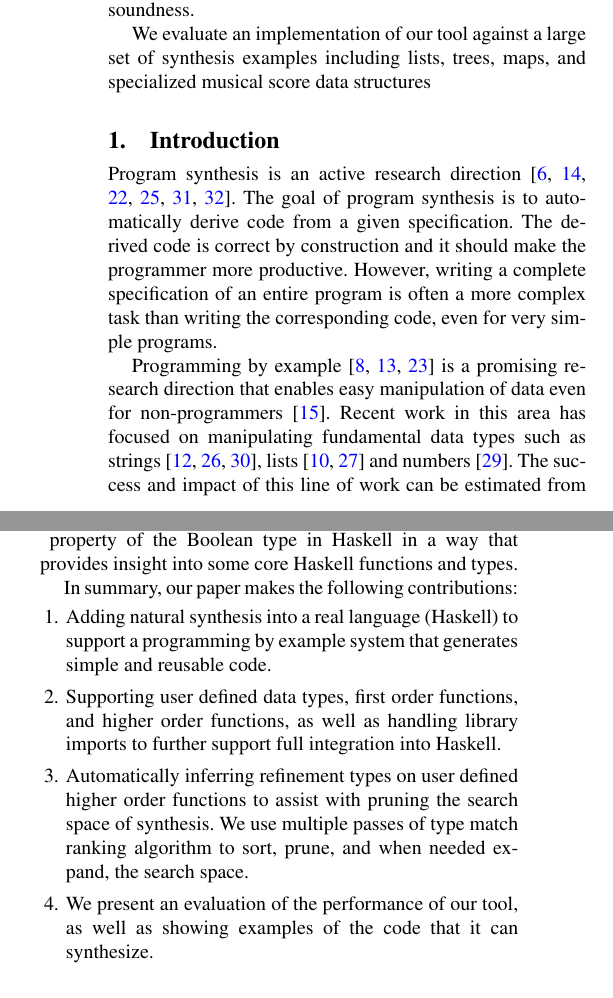
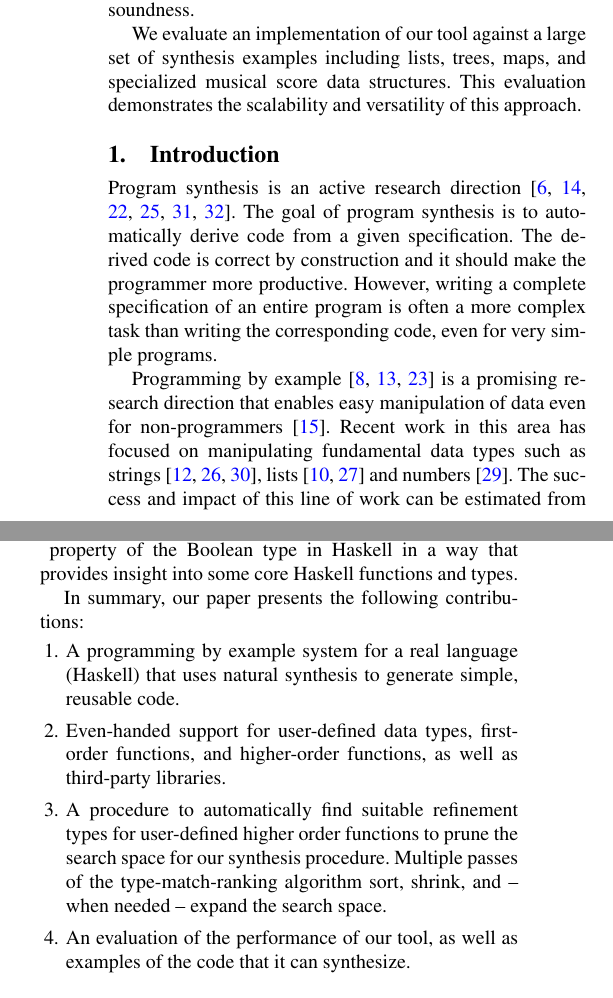
Before and after one commit to santolucito/Papers, a LaTeX paper (main.tex, which reads intro.tex): two parts of the columns of pages 1 and 2 of 12, joined at a grey line, cut so that both start at the same text. Compiled offline with pdfLaTeX; a missing font is replaced by an installed copy or a similar font.

Commit message:
abstract + intro

```diff
--- a/intro.tex
+++ b/intro.tex
@@ -1,12 +1,7 @@
 \section{Introduction}
 \label{intro}
 
-% natural code
-Program synthesis is an active research direction~\cite{DBLP:journals/toplas/MannaW80, DBLP:journals/cacm/GulwaniHS12,
-DBLP:conf/icfp/Bodik15, DBLP:conf/pldi/KuncakMPS10, DBLP:conf/aplas/Solar-Lezama09, DBLP:conf/pldi/SrivastavaGCF11}.
-The goal of program synthesis is to automatically derive code from a given specification.
-The derived code is correct by construction and it should make the programmer more productive.
-However, writing a complete specification of an entire program is often a more complex task than writing the corresponding code, even for very simple programs.
+Program synthesis is an active research direction~\cite{DBLP:journals/toplas/MannaW80, DBLP:journals/cacm/GulwaniHS12,DBLP:conf/icfp/Bodik15, DBLP:conf/pldi/KuncakMPS10, DBLP:conf/aplas/Solar-Lezama09, DBLP:conf/pldi/SrivastavaGCF11}. The goal of program synthesis is to automatically derive code from a given specification. The derived code is correct by construction and it should make the programmer more productive. However, writing a complete specification of an entire program is often a more complex task than writing the corresponding code, even for very simple programs.
 
 Programming by example~\cite{cypher93,lieberman01,synasc12} is a promising research direction that enables easy manipulation of data even for non-programmers~\cite{GulwaniHS12}. Recent work in this area has focused on manipulating fundamental data types such as strings~\cite{flashFillPOPL,vldb12,icml13}, lists~\cite{FeserCD15,Osera:2015} and numbers~\cite{cav12}. The success and impact of this line of work can be estimated from the fact that some of this technology ships as part of the popular FlashFill feature in Excel 2013~\cite{flashFillPOPL}.
 
@@ -82,11 +77,11 @@ The \codeinline{any (id)} solution would expected by Haskell programmer, where \
 The more novel solution returned by our natural synthesis is \codeinline{foldr1 (max)}, where \codeinline{max :: Ord a => a -> a -> a} will return the maximum element of the two inputs.
 By folding over the list, this solution program exploits the \codeinline{Enum} property of the Boolean type in Haskell in a way that provides insight into some core Haskell functions and types.
 
-In summary, our paper makes the following contributions:
+In summary, our paper presents the following contributions:
 
 \begin{enumerate}[topsep=0pt]
-\item Adding natural synthesis into a real language (Haskell) to support a programming by example system that generates simple and reusable code.
-\item Supporting user defined data types, first order functions, and higher order functions, as well as handling library imports to further support full integration into Haskell.
-\item Automatically inferring refinement types on user defined higher order functions to assist with pruning the search space of synthesis. We use multiple passes of type match ranking algorithm to sort, prune, and when needed expand, the search space.
-\item We present an evaluation of the performance of \ourTool/, as well as showing examples of the code that it can synthesize.
+\item A programming by example system for a real language (Haskell) that uses natural synthesis to generate simple, reusable code.
+\item Even-handed support for user-defined data types, first-order functions, and higher-order functions, as well as third-party libraries.
+\item A procedure to automatically find suitable refinement types for user-defined higher order functions to prune the search space for our synthesis procedure. Multiple passes of the type-match-ranking algorithm sort, shrink, and -- when needed -- expand the search space.
+\item An evaluation of the performance of \ourTool/, as well as  examples of the code that it can synthesize.
 \end{enumerate}
--- a/main.tex
+++ b/main.tex
@@ -94,7 +94,7 @@ We present a new programming-by-example technique that efficiently synthesizes n
 
 The search works by \textit{dismantling} higher-order functions in order to deduce suitable refinement types. These refinement types are then used to prune the search space of possible higher-order functions for a given example set. Since refinement type under-approximate, we can apply Liquid Haskell to arbitrary syntax extensions while still preserving soundness.
 
-We evaluate an implementation of our tool against a large set of synthesis examples including lists, trees, maps, and specialized musical score data structures
+We evaluate an implementation of our tool against a large set of synthesis examples including lists, trees, maps, and specialized musical score data structures. This evaluation demonstrates the scalability and versatility of this approach.
 \end{abstract}
 
 \input{intro}
```
